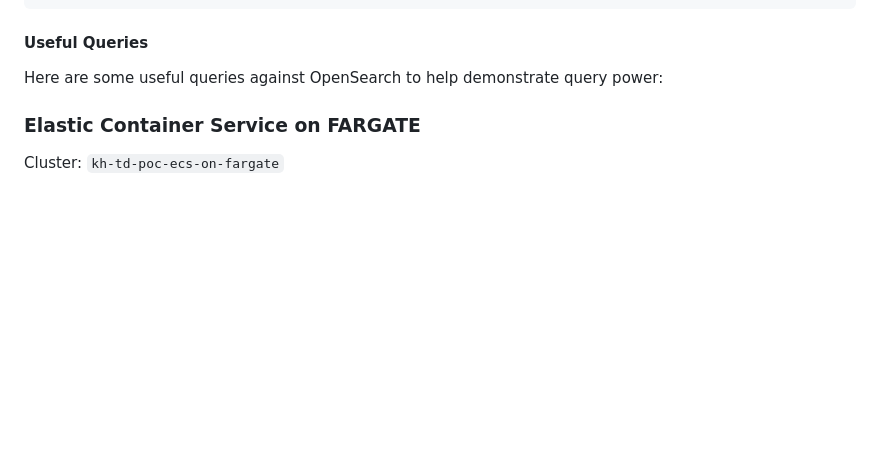
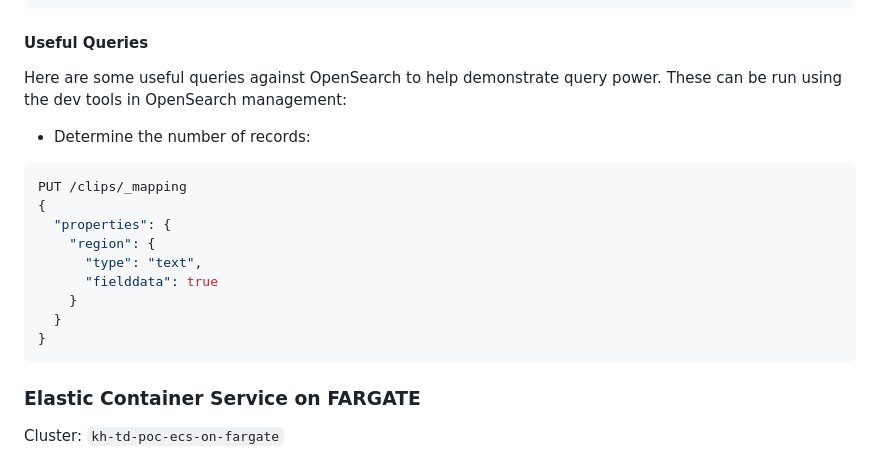
Before and after one commit to khaledhikmat/threat-detection, a Markdown page: README.md, the part around the change. Drawn GitHub-style; blank space fills up the shorter version.

````diff
--- a/README.md
+++ b/README.md
@@ -283,8 +283,21 @@ PUT /clips/_mapping
 
 #### Useful Queries
 
-Here are some useful queries against OpenSearch to help demonstrate query power:
+Here are some useful queries against OpenSearch to help demonstrate query power. These can be run using the dev tools in OpenSearch management:
 
+- Determine the number of records:
+
+```json
+PUT /clips/_mapping
+{
+  "properties": {
+    "region": {
+      "type": "text",
+      "fielddata": true
+    }
+  }
+}
+```
 
 ### Elastic Container Service on FARGATE
 
````
